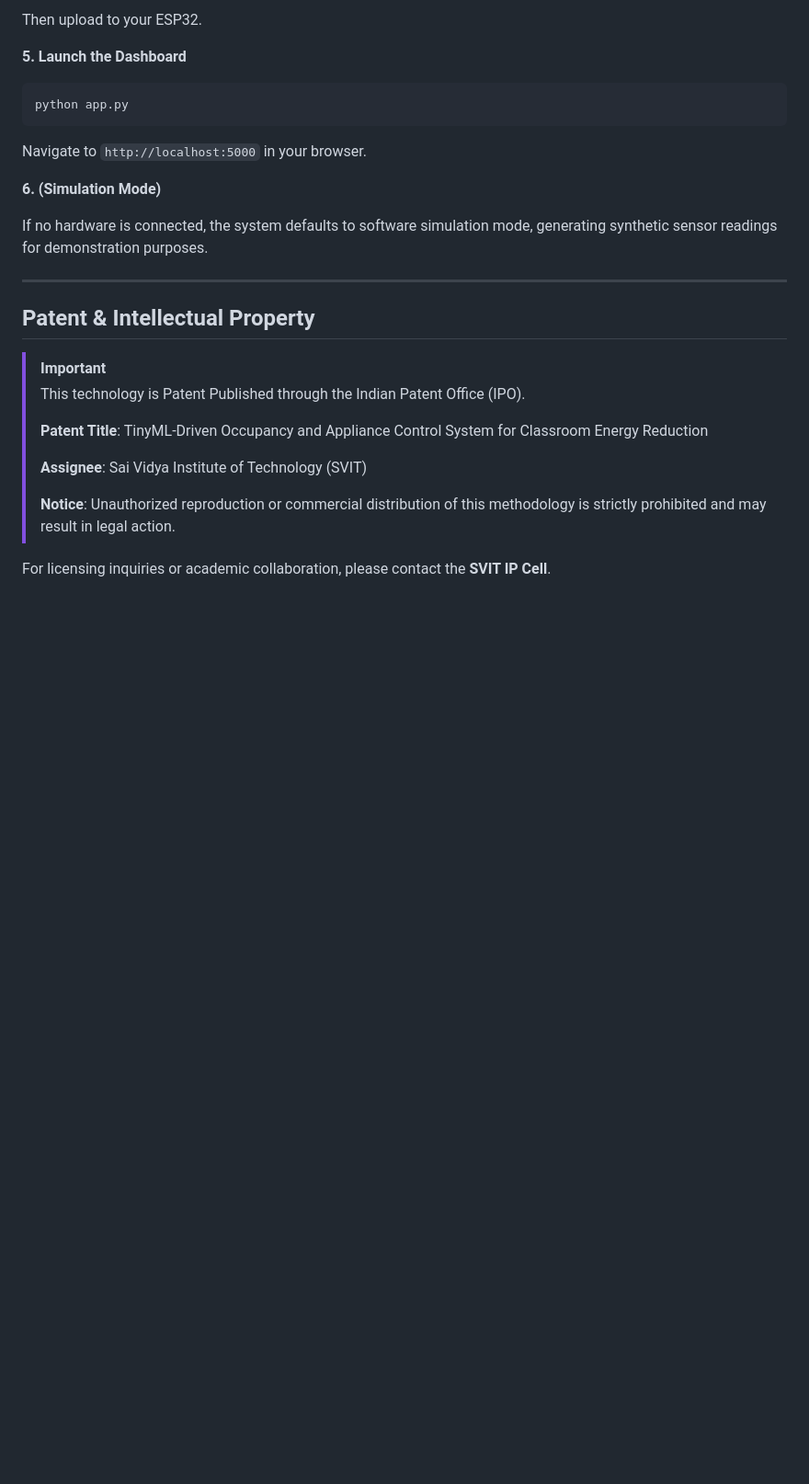
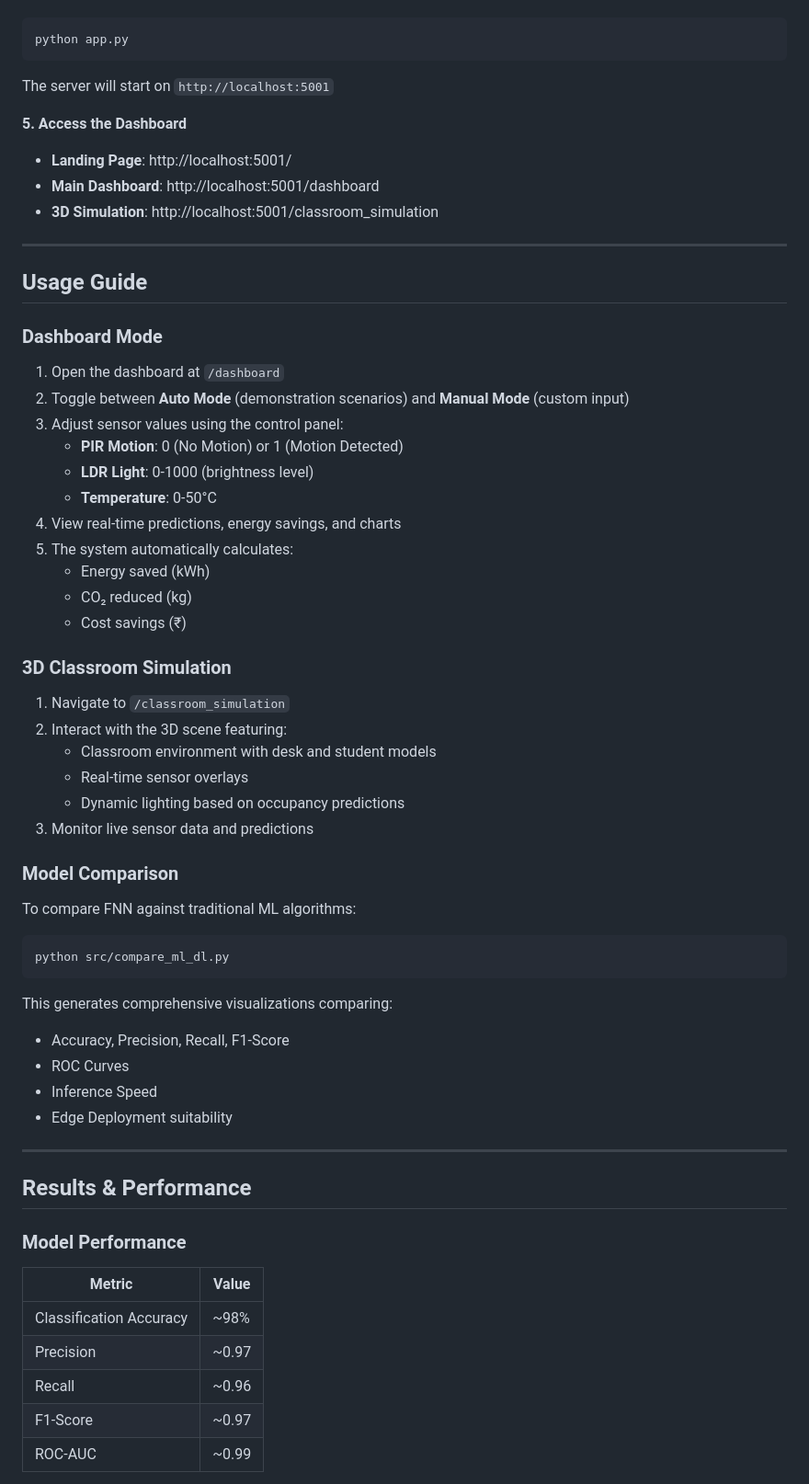
Before and after one commit to ChandanHegde07/Smart-Energy-Optimization-System-using-TinyML, a Markdown page: Readme.md, the part around one of its changes. Shown at 92% size. Rendered like a GitHub page; blank space fills up the shorter version.

````diff
--- a/Readme.md
+++ b/Readme.md
@@ -288,28 +240,68 @@ Open `Sensor.cpp` in PlatformIO (recommended) or Arduino IDE. Ensure the followi
 
-Then upload to your ESP32.
-
-**5. Launch the Dashboard**
 ```bash
 python app.py
 ```
-Navigate to `http://localhost:5000` in your browser.
 
-**6. (Simulation Mode)**
+The server will start on `http://localhost:5001`
 
-If no hardware is connected, the system defaults to software simulation mode, generating synthetic sensor readings for demonstration purposes.
+**5. Access the Dashboard**
+
+- **Landing Page**: http://localhost:5001/
+- **Main Dashboard**: http://localhost:5001/dashboard
+- **3D Simulation**: http://localhost:5001/classroom_simulation
 
 ---
 
-## Patent & Intellectual Property
+## Usage Guide
 
-> [!IMPORTANT]
-> This technology is Patent Published through the Indian Patent Office (IPO).
->
-> **Patent Title**: TinyML-Driven Occupancy and Appliance Control System for Classroom Energy Reduction
->
-> **Assignee**: Sai Vidya Institute of Technology (SVIT)
->
-> **Notice**: Unauthorized reproduction or commercial distribution of this methodology is strictly prohibited and may result in legal action.
+### Dashboard Mode
 
-For licensing inquiries or academic collaboration, please contact the **SVIT IP Cell**.
+1. Open the dashboard at `/dashboard`
+2. Toggle between **Auto Mode** (demonstration scenarios) and **Manual Mode** (custom input)
+3. Adjust sensor values using the control panel:
+   - **PIR Motion**: 0 (No Motion) or 1 (Motion Detected)
+   - **LDR Light**: 0-1000 (brightness level)
+   - **Temperature**: 0-50°C
+4. View real-time predictions, energy savings, and charts
+5. The system automatically calculates:
+   - Energy saved (kWh)
+   - CO₂ reduced (kg)
+   - Cost savings (₹)
 
+### 3D Classroom Simulation
+
+1. Navigate to `/classroom_simulation`
+2. Interact with the 3D scene featuring:
+   - Classroom environment with desk and student models
+   - Real-time sensor overlays
+   - Dynamic lighting based on occupancy predictions
+3. Monitor live sensor data and predictions
+
+### Model Comparison
+
+To compare FNN against traditional ML algorithms:
+
+```bash
+python src/compare_ml_dl.py
+```
+
+This generates comprehensive visualizations comparing:
+- Accuracy, Precision, Recall, F1-Score
+- ROC Curves
+- Inference Speed
+- Edge Deployment suitability
+
+---
+
+## Results & Performance
+
+### Model Performance
+
+| Metric | Value |
+|--------|-------|
+| Classification Accuracy | ~98% |
+| Precision | ~0.97 |
+| Recall | ~0.96 |
+| F1-Score | ~0.97 |
+| ROC-AUC | ~0.99 |
+
````
Also changed, not shown: other parts of Readme.md (+197 -206 lines).
